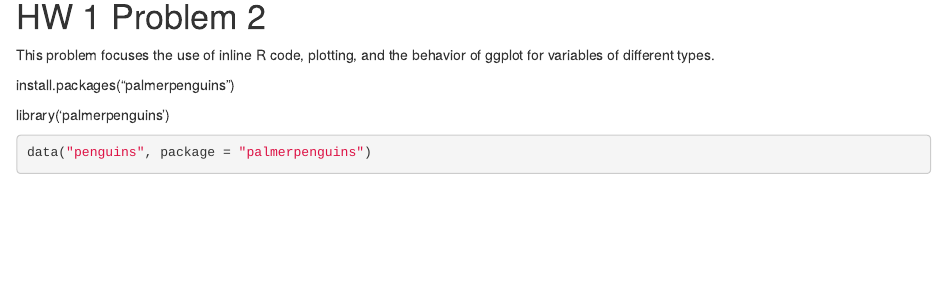
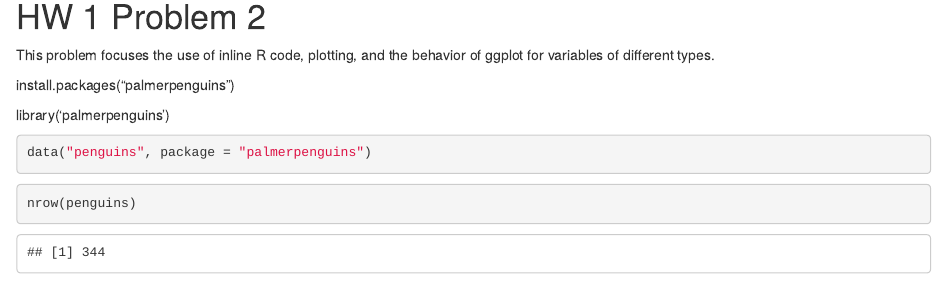
Before and after one commit to kianakchanmph/p8105_hw1_September28_kkc2146, an R Markdown document (template.Rmd): the page in a window 1100 px wide, from 1010 px down. The pictures show the output file template.html that the author committed with the source, opened offline.

Commit message:
find out the size of the dataset nrow (rows)

````diff
--- a/template.Rmd
+++ b/template.Rmd
@@ -33,3 +33,7 @@ library('palmerpenguins')
 ```{r}
 data("penguins", package = "palmerpenguins")
 ```
+
+```{r}
+nrow(penguins)
+```
````
Also changed, not shown: template.html.
